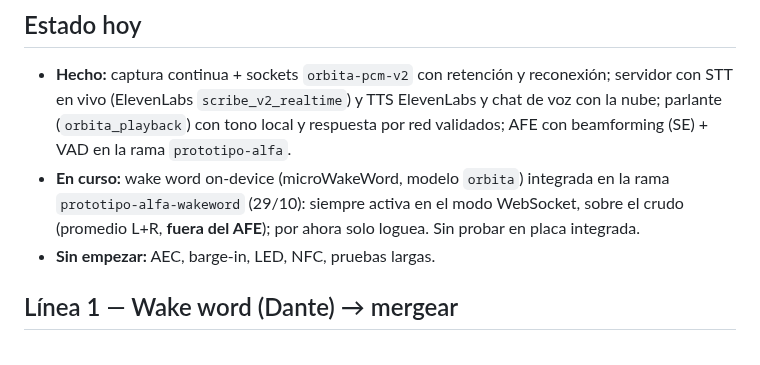
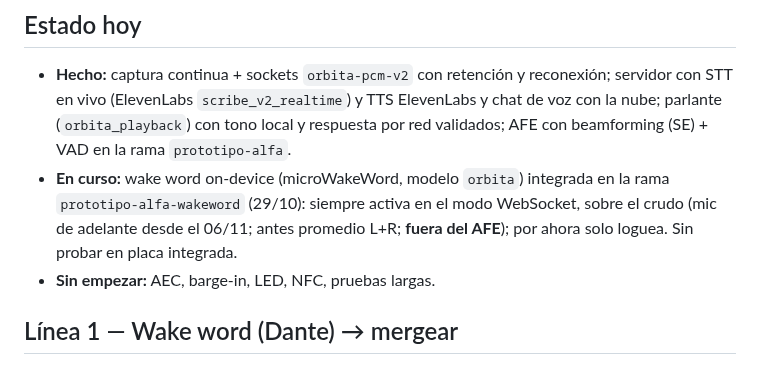
Before and after one commit to dantebarili/hi-orbita, a Markdown page: plan_orbita.md, the part around the change. GitHub-like rendering.

```diff
--- a/plan_orbita.md
+++ b/plan_orbita.md
@@ -5,7 +5,7 @@ Actualizado 2026-10-26. Reemplaza a `plan_prototipo_alfa.md` (borrado hoy; sigue
 ## Estado hoy
 
 - **Hecho:** captura continua + sockets `orbita-pcm-v2` con retención y reconexión; servidor con STT en vivo (ElevenLabs `scribe_v2_realtime`) y TTS ElevenLabs y chat de voz con la nube; parlante (`orbita_playback`) con tono local y respuesta por red validados; AFE con beamforming (SE) + VAD en la rama `prototipo-alfa`.
-- **En curso:** wake word on-device (microWakeWord, modelo `orbita`) integrada en la rama `prototipo-alfa-wakeword` (29/10): siempre activa en el modo WebSocket, sobre el crudo (promedio L+R, **fuera del AFE**); por ahora solo loguea. Sin probar en placa integrada.
+- **En curso:** wake word on-device (microWakeWord, modelo `orbita`) integrada en la rama `prototipo-alfa-wakeword` (29/10): siempre activa en el modo WebSocket, sobre el crudo (mic de adelante desde el 06/11; antes promedio L+R; **fuera del AFE**); por ahora solo loguea. Sin probar en placa integrada.
 - **Sin empezar:** AEC, barge-in, LED, NFC, pruebas largas.
 
 ## Línea 1 — Wake word (Dante) → mergear
```
Also changed, not shown: orbita-obsidian/arquitectura.md (+1 -1 lines), orbita-obsidian/leds.md (+2 -2 lines).
